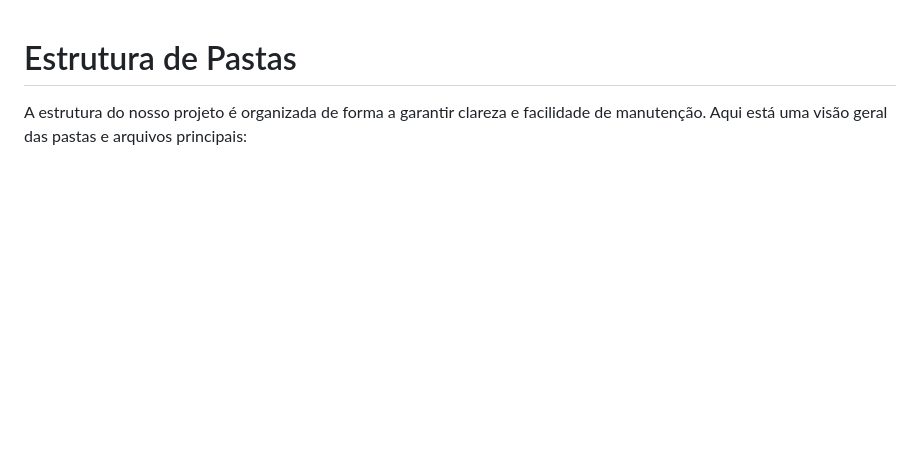
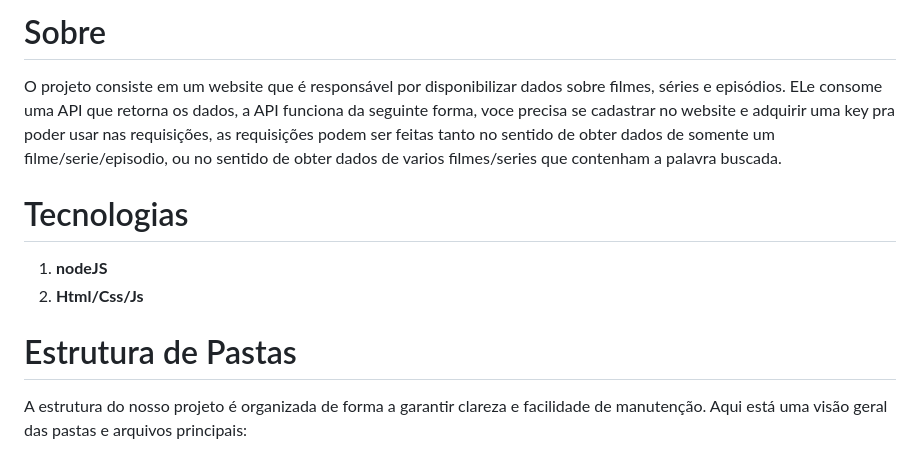
Before and after one commit to DaviSiq/Prog.Web_pt2, a Markdown page: README.md, the part around the change. GitHub-like rendering; blank space fills up the shorter version.

Commit message:
atualizando o readme

```diff
--- a/README.md
+++ b/README.md
@@ -1,3 +1,12 @@
+# Sobre
+
+O projeto consiste em um website que é responsável por disponibilizar dados sobre filmes, séries e episódios. ELe consome uma API que retorna os dados, a API funciona da seguinte forma, voce precisa se cadastrar no website e adquirir uma key pra poder usar nas requisições, as requisições podem ser feitas tanto no sentido de obter dados de somente um filme/serie/episodio, ou no sentido de obter dados de varios filmes/series que contenham a palavra buscada.
+
+# Tecnologias
+
+1. **nodeJS**
+2. **Html/Css/Js**
+
 # Estrutura de Pastas
 
 A estrutura do nosso projeto é organizada de forma a garantir clareza e facilidade de manutenção. Aqui está uma visão geral das pastas e arquivos principais:
```
